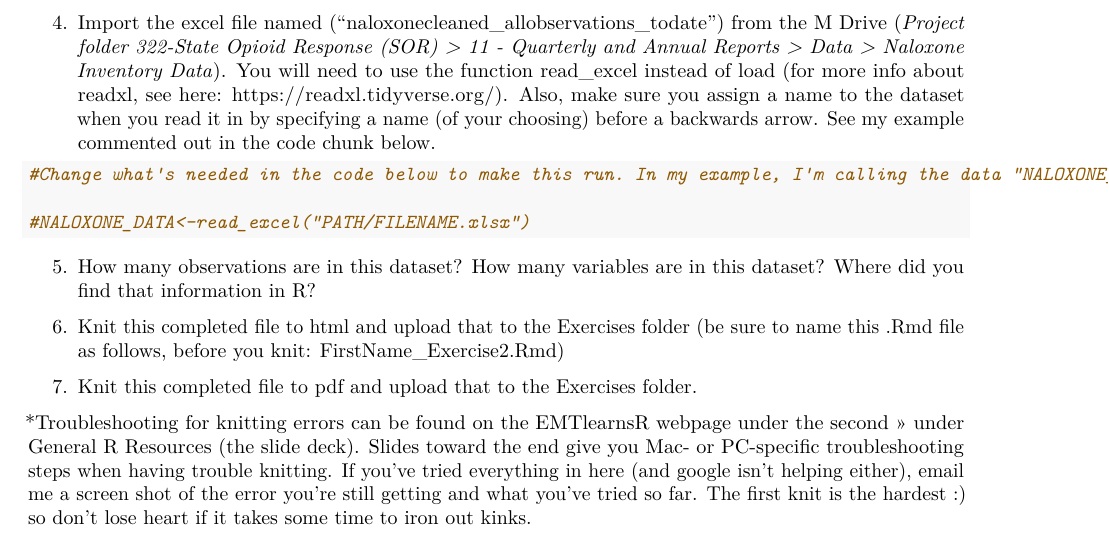
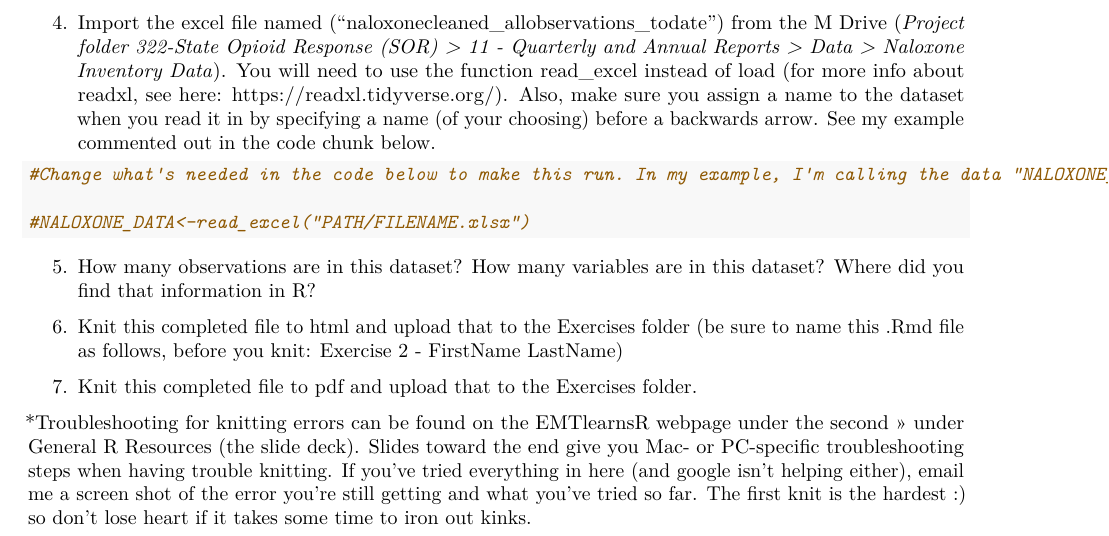
Before and after one commit to lhartigan15/EMTlearnsR, an R Markdown document (Exercise 2.Rmd): part of the page, cut so that both start at the same text. Rendered offline with R 4.5, knitr and Pandoc, then LaTeX, with nearby package versions.

Commit message:
Add files via upload

```diff
--- a/Exercise 2.Rmd
+++ b/Exercise 2.Rmd
@@ -33,7 +33,7 @@ output:
 
 
 
-6. Knit this completed file to html and upload that to the Exercises folder (be sure to name this .Rmd file as follows, before you knit: FirstName_Exercise2.Rmd)
+6. Knit this completed file to html and upload that to the Exercises folder (be sure to name this .Rmd file as follows, before you knit: Exercise 2 - FirstName LastName)
 
 
 
```
Also changed, not shown: Exercise-2.pdf.
